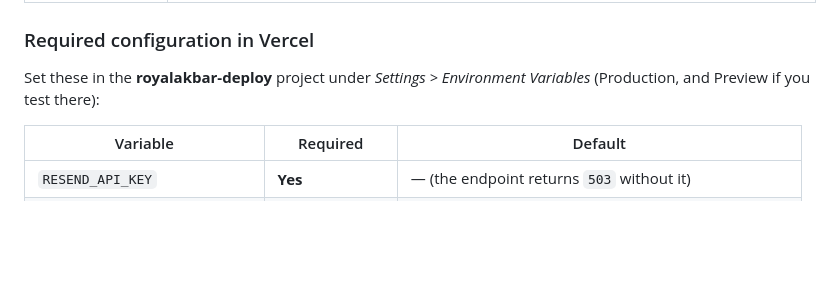
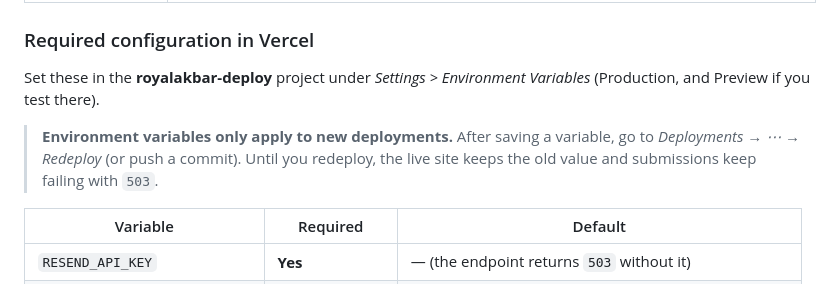
Before and after one commit to estahef-bot/uae-royal-akbar-ritual, a Markdown page: SECURITY.md, the part around the change. GitHub-like rendering; blank space fills up the shorter version.

Commit message:
Note that Vercel env vars only take effect after a redeploy
Co-authored-by: arena-agent <297053741+arena-agent@users.noreply.github.com>

```diff
--- a/SECURITY.md
+++ b/SECURITY.md
@@ -85,7 +85,12 @@ a normal form POST for browsers without JavaScript).
 ### Required configuration in Vercel
 
 Set these in the **royalakbar-deploy** project under *Settings > Environment
-Variables* (Production, and Preview if you test there):
+Variables* (Production, and Preview if you test there).
+
+> **Environment variables only apply to new deployments.** After saving a
+> variable, go to *Deployments → ⋯ → Redeploy* (or push a commit). Until you
+> redeploy, the live site keeps the old value and submissions keep failing with
+> `503`.
 
 | Variable | Required | Default |
 | --- | --- | --- |
```
